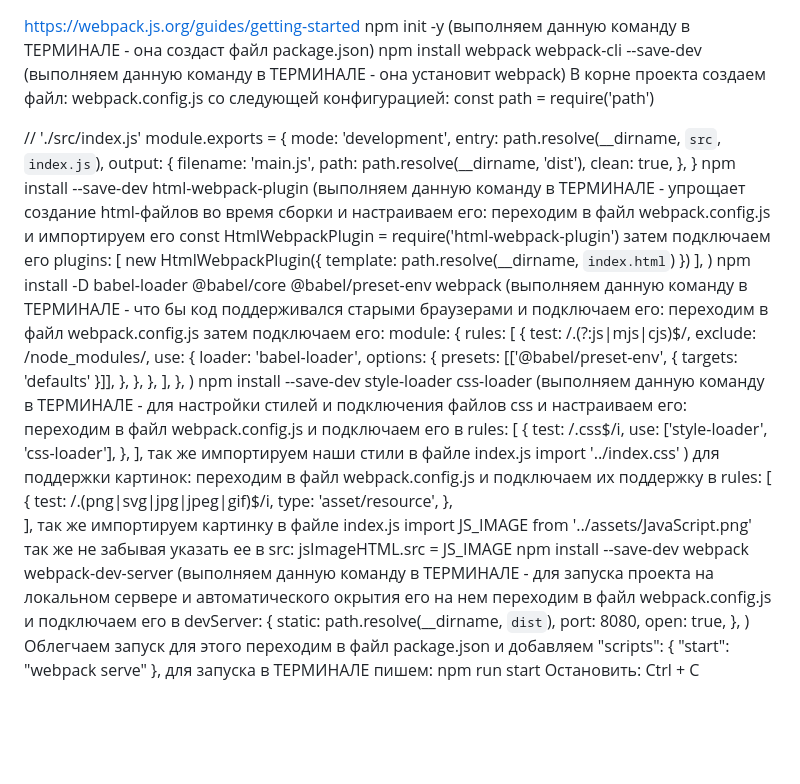
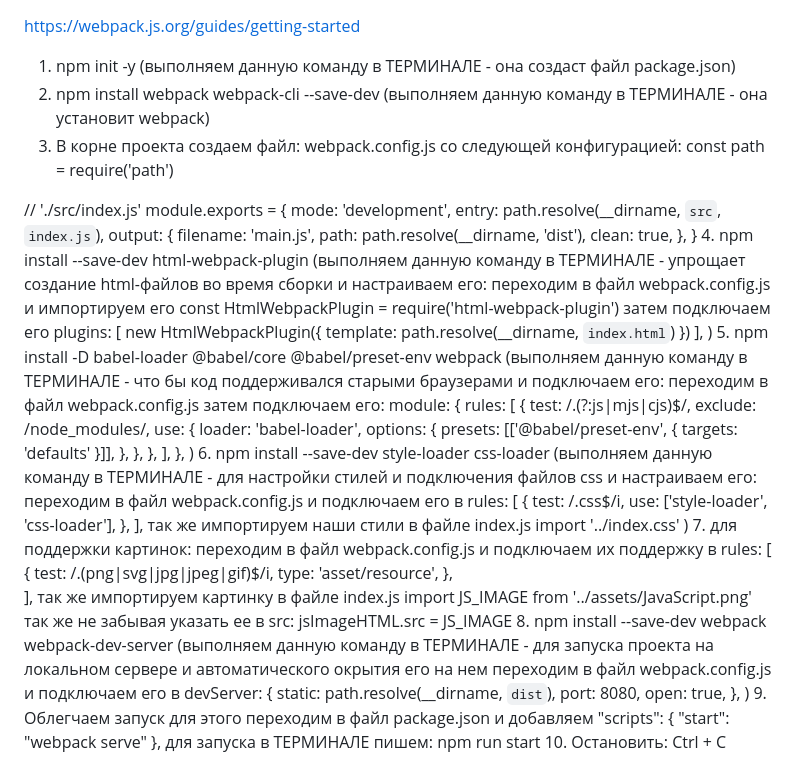
Before and after one commit to vitalyvitmens/webpack, a Markdown page: README.md, the part around the change. GitHub-like rendering; blank space fills up the shorter version.

```diff
--- a/README.md
+++ b/README.md
@@ -1,7 +1,7 @@
 https://webpack.js.org/guides/getting-started
-npm init -y (выполняем данную команду в ТЕРМИНАЛЕ - она создаст файл package.json)
-npm install webpack webpack-cli --save-dev (выполняем данную команду в ТЕРМИНАЛЕ - она установит webpack)
-В корне проекта создаем файл: webpack.config.js со следующей конфигурацией:
+1. npm init -y (выполняем данную команду в ТЕРМИНАЛЕ - она создаст файл package.json)
+2. npm install webpack webpack-cli --save-dev (выполняем данную команду в ТЕРМИНАЛЕ - она установит webpack)
+3. В корне проекта создаем файл: webpack.config.js со следующей конфигурацией:
 const path = require('path')
 
 // './src/index.js'
@@ -14,13 +14,13 @@ module.exports = {
     clean: true,
   },
 }
-npm install --save-dev html-webpack-plugin (выполняем данную команду в ТЕРМИНАЛЕ - упрощает создание html-файлов во время сборки и настраиваем его: переходим в файл webpack.config.js и импортируем его const HtmlWebpackPlugin = require('html-webpack-plugin') затем подключаем его  plugins: [
+4. npm install --save-dev html-webpack-plugin (выполняем данную команду в ТЕРМИНАЛЕ - упрощает создание html-файлов во время сборки и настраиваем его: переходим в файл webpack.config.js и импортируем его const HtmlWebpackPlugin = require('html-webpack-plugin') затем подключаем его  plugins: [
     new HtmlWebpackPlugin({
       template: path.resolve(__dirname, `index.html`)
     })
   ],
 )
-npm install -D babel-loader @babel/core @babel/preset-env webpack (выполняем данную команду в ТЕРМИНАЛЕ - что бы код поддерживался старыми браузерами и подключаем его: переходим в файл webpack.config.js затем подключаем его: module: {
+5. npm install -D babel-loader @babel/core @babel/preset-env webpack (выполняем данную команду в ТЕРМИНАЛЕ - что бы код поддерживался старыми браузерами и подключаем его: переходим в файл webpack.config.js затем подключаем его: module: {
     rules: [
       {
         test: /\.(?:js|mjs|cjs)$/,
@@ -35,7 +35,7 @@ npm install -D babel-loader @babel/core @babel/preset-env webpack (выполн
     ],
   },
 )
-npm install --save-dev style-loader css-loader (выполняем данную команду в ТЕРМИНАЛЕ - для настройки стилей и подключения файлов css и настраиваем его: переходим в файл webpack.config.js и подключаем его в rules: [
+6. npm install --save-dev style-loader css-loader (выполняем данную команду в ТЕРМИНАЛЕ - для настройки стилей и подключения файлов css и настраиваем его: переходим в файл webpack.config.js и подключаем его в rules: [
      {
         test: /\.css$/i,
         use: ['style-loader', 'css-loader'],
@@ -43,7 +43,7 @@ npm install --save-dev style-loader css-loader (выполняем данную
   ],
   так же импортируем наши стили в файле index.js import '../index.css'
 )
-для поддержки картинок: переходим в файл webpack.config.js и подключаем их поддержку в rules: [
+7. для поддержки картинок: переходим в файл webpack.config.js и подключаем их поддержку в rules: [
   {
     test: /\.(png|svg|jpg|jpeg|gif)$/i,
     type: 'asset/resource',
@@ -51,14 +51,14 @@ npm install --save-dev style-loader css-loader (выполняем данную
 ],
   так же импортируем картинку в файле index.js import JS_IMAGE from '../assets/JavaScript.png' так же не забывая указать ее в src:
   jsImageHTML.src = JS_IMAGE
-npm install --save-dev webpack webpack-dev-server (выполняем данную команду в ТЕРМИНАЛЕ - для запуска проекта на локальном сервере и автоматического окрытия его на нем переходим в файл webpack.config.js и подключаем его в devServer: {
+8. npm install --save-dev webpack webpack-dev-server (выполняем данную команду в ТЕРМИНАЛЕ - для запуска проекта на локальном сервере и автоматического окрытия его на нем переходим в файл webpack.config.js и подключаем его в devServer: {
     static: path.resolve(__dirname, `dist`),
     port: 8080,
     open: true,
   },
 )
-Облегчаем запуск для этого переходим в файл package.json и добавляем "scripts": {
+9. Облегчаем запуск для этого переходим в файл package.json и добавляем "scripts": {
     "start": "webpack serve"
   },
   для запуска в ТЕРМИНАЛЕ пишем: npm run start
-  Остановить: Ctrl + C
+10. Остановить: Ctrl + C
```
